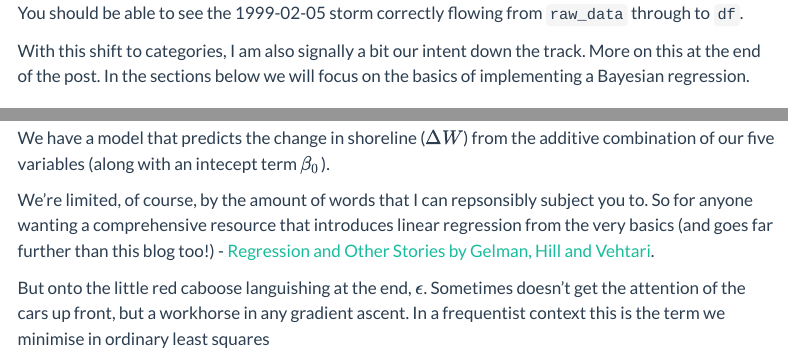
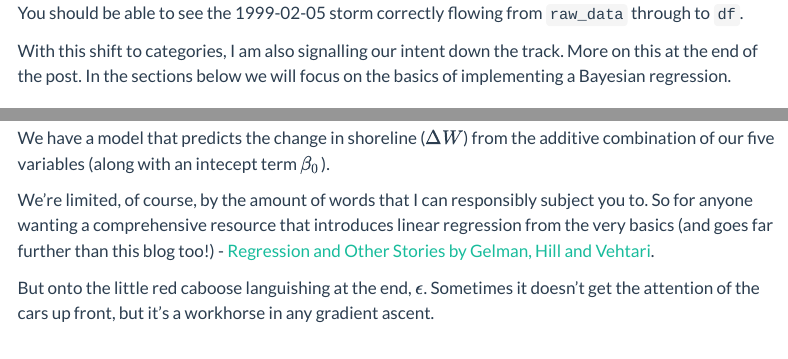
Before and after one commit to simmonsja/bayesian-basic-regression-working, a Quarto document (stormerosion_bayesian_linear_regression.qmd): the page in a window 1100 px wide, from 1810 px down, and a second part further down, joined at a grey line. Rendered offline with R 4.5, knitr and Pandoc in place of Quarto, with nearby package versions; some code elsewhere in the file could not run offline; menus at the side of the page are left out.

Commit message:
small touch ups to get going

````diff
--- a/stormerosion_bayesian_linear_regression.qmd
+++ b/stormerosion_bayesian_linear_regression.qmd
@@ -118,7 +118,7 @@ display(df.head())
 
 You should be able to see the 1999-02-05 storm correctly flowing from `raw_data` through to `df`.
 
-With this shift to categories, I am also signally a bit our intent down the track. More on this at the end of the post. In the sections below we will focus on the basics of implementing a Bayesian regression.
+With this shift to categories, I am also signalling our intent down the track. More on this at the end of the post. In the sections below we will focus on the basics of implementing a Bayesian regression.
 
 ## The model
 
@@ -128,9 +128,9 @@ $$\Delta W = \beta_0 + \beta_1 E_{o,cum} + \beta_2 W_{pre} + \beta_3 D_{po} + \b
 
 We have a model that predicts the change in shoreline ($\Delta W$) from the additive combination of our five variables (along with an intecept term $\beta_0$).
 
-We're limited, of course, by the amount of words that I can repsonsibly subject you to. So for anyone wanting a comprehensive resource that introduces linear regression from the very basics (and goes far further than this blog too!) - [Regression and Other Stories by Gelman, Hill and Vehtari](https://users.aalto.fi/~ave/ROS.pdf).
+We're limited, of course, by the amount of words that I can responsibly subject you to. So for anyone wanting a comprehensive resource that introduces linear regression from the very basics (and goes far further than this blog too!) - [Regression and Other Stories by Gelman, Hill and Vehtari](https://users.aalto.fi/~ave/ROS.pdf).
 
-But onto the little red caboose languishing at the end, $\epsilon$. Sometimes doesn't get the attention of the cars up front, but a workhorse in any gradient ascent. In a frequentist context this is the term we minimise in ordinary least squares
+But onto the little red caboose languishing at the end, $\epsilon$. Sometimes it doesn't get the attention of the cars up front, but it's a workhorse in any gradient ascent.
 
 ```{python echo=F}
 def linear_model_simple(X,cat,y=None):
````
Also changed, not shown: stormerosion_bayesian_linear_regression.qmd (4 more changed lines).
